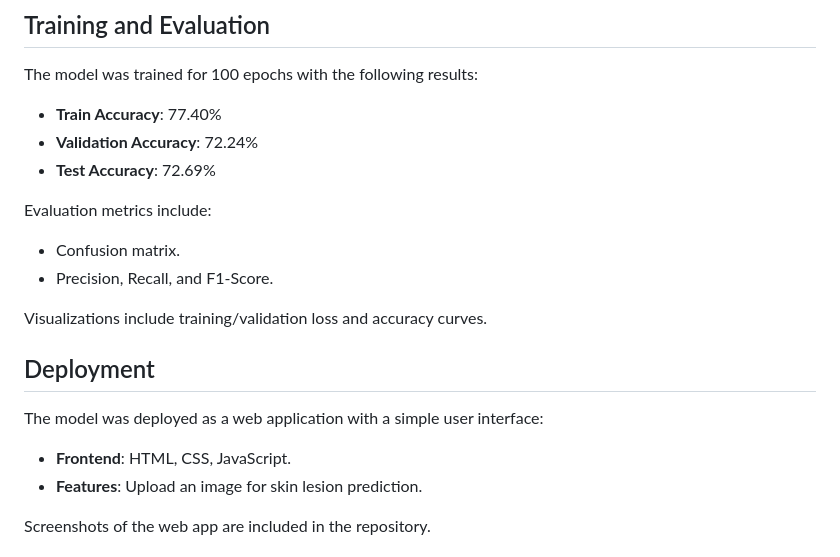
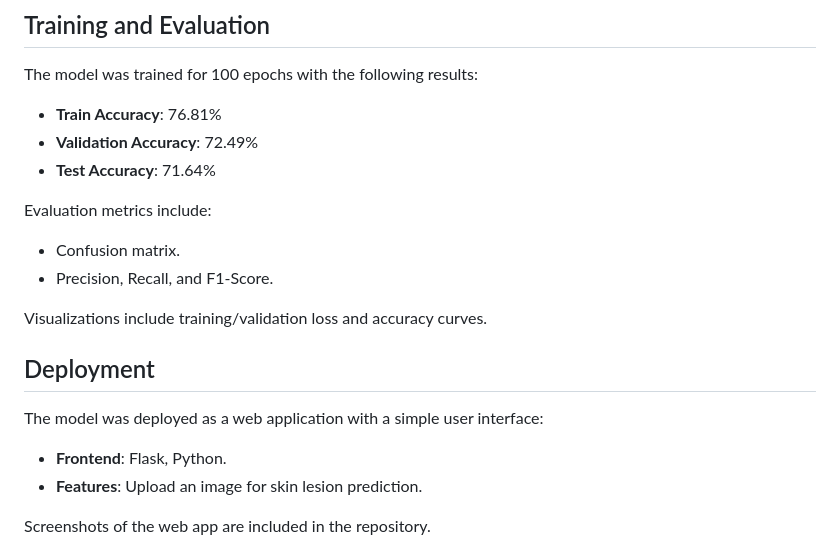
Before and after one commit to SalmaElgezawy/Skin_Cancer_classification, a Markdown page: README.md, the part around the change. Rendered like a GitHub page.

```diff
--- a/README.md
+++ b/README.md
@@ -95,9 +95,9 @@ The outputs of the image and tabular branches are concatenated and passed throug
 
 The model was trained for 100 epochs with the following results:
 
-- **Train Accuracy**: 77.40%
-- **Validation Accuracy**: 72.24%
-- **Test Accuracy**: 72.69%
+- **Train Accuracy**: 76.81%
+- **Validation Accuracy**: 72.49%
+- **Test Accuracy**: 71.64%
 
 Evaluation metrics include:
 
@@ -110,7 +110,7 @@ Visualizations include training/validation loss and accuracy curves.
 
 The model was deployed as a web application with a simple user interface:
 
-- **Frontend**: HTML, CSS, JavaScript.
+- **Frontend**: Flask, Python.
 - **Features**: Upload an image for skin lesion prediction.
 
 Screenshots of the web app are included in the repository.
```
